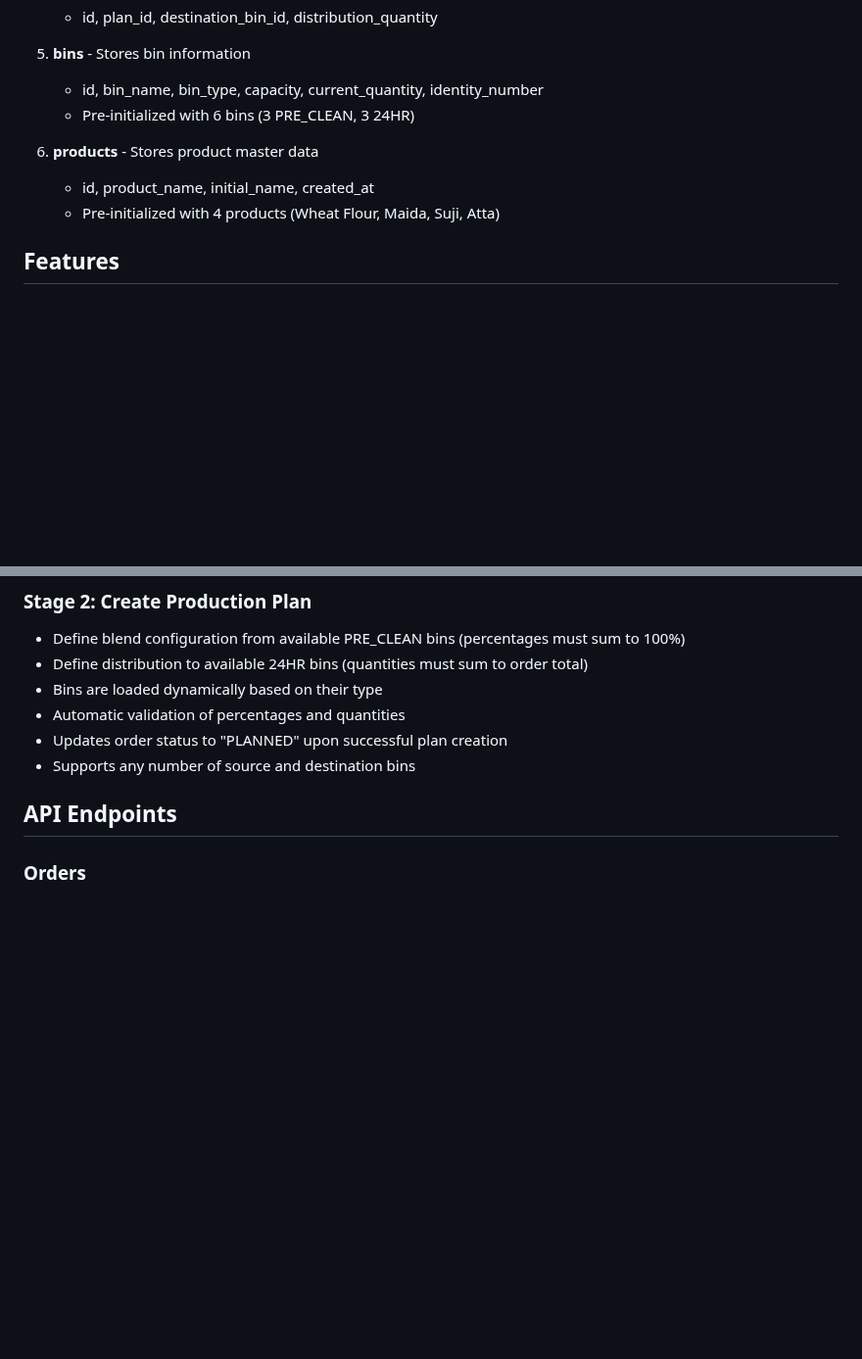
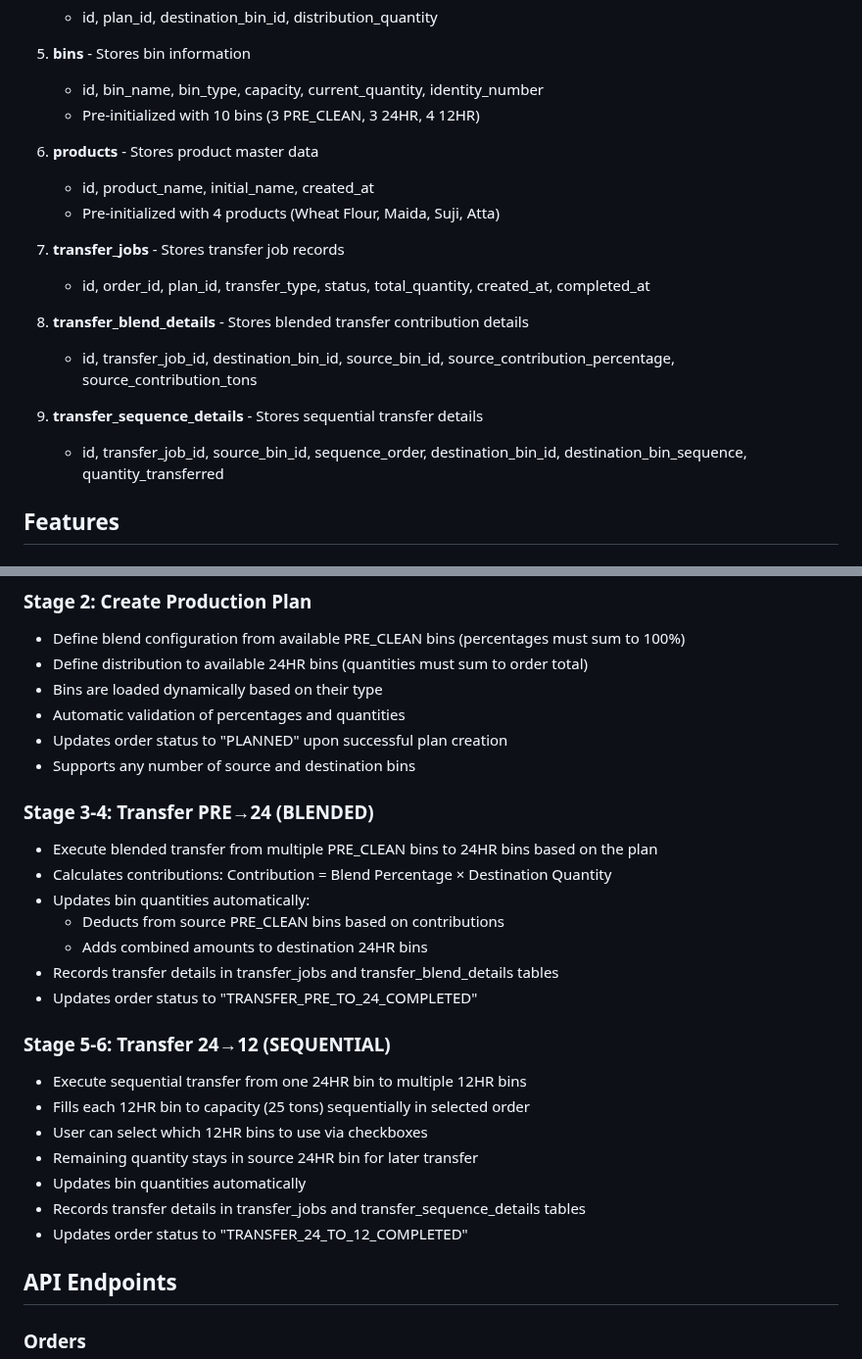
Before and after one commit to Chaitanya-pati/ProductionPlanning-, a Markdown page: replit.md, 2 parts joined by grey strips. Shown at 98% size. Rendered like a GitHub page; blank space fills up the shorter version.

```diff
--- a/replit.md
+++ b/replit.md
@@ -28,11 +28,20 @@ A production planning and management system for flour mills. This web applicatio
 
 5. **bins** - Stores bin information
    - id, bin_name, bin_type, capacity, current_quantity, identity_number
-   - Pre-initialized with 6 bins (3 PRE_CLEAN, 3 24HR)
+   - Pre-initialized with 10 bins (3 PRE_CLEAN, 3 24HR, 4 12HR)
 
 6. **products** - Stores product master data
    - id, product_name, initial_name, created_at
    - Pre-initialized with 4 products (Wheat Flour, Maida, Suji, Atta)
+
+7. **transfer_jobs** - Stores transfer job records
+   - id, order_id, plan_id, transfer_type, status, total_quantity, created_at, completed_at
+
+8. **transfer_blend_details** - Stores blended transfer contribution details
+   - id, transfer_job_id, destination_bin_id, source_bin_id, source_contribution_percentage, source_contribution_tons
+
+9. **transfer_sequence_details** - Stores sequential transfer details
+   - id, transfer_job_id, source_bin_id, sequence_order, destination_bin_id, destination_bin_sequence, quantity_transferred
 
 ## Features
 
@@ -65,6 +74,24 @@ A production planning and management system for flour mills. This web applicatio
 - Automatic validation of percentages and quantities
 - Updates order status to "PLANNED" upon successful plan creation
 - Supports any number of source and destination bins
+
+### Stage 3-4: Transfer PRE→24 (BLENDED)
+- Execute blended transfer from multiple PRE_CLEAN bins to 24HR bins based on the plan
+- Calculates contributions: Contribution = Blend Percentage × Destination Quantity
+- Updates bin quantities automatically:
+  - Deducts from source PRE_CLEAN bins based on contributions
+  - Adds combined amounts to destination 24HR bins
+- Records transfer details in transfer_jobs and transfer_blend_details tables
+- Updates order status to "TRANSFER_PRE_TO_24_COMPLETED"
+
+### Stage 5-6: Transfer 24→12 (SEQUENTIAL)
+- Execute sequential transfer from one 24HR bin to multiple 12HR bins
+- Fills each 12HR bin to capacity (25 tons) sequentially in selected order
+- User can select which 12HR bins to use via checkboxes
+- Remaining quantity stays in source 24HR bin for later transfer
+- Updates bin quantities automatically
+- Records transfer details in transfer_jobs and transfer_sequence_details tables
+- Updates order status to "TRANSFER_24_TO_12_COMPLETED"
 
 ## API Endpoints
 
```
Also changed, not shown: other parts of replit.md (+24 -5 lines).
